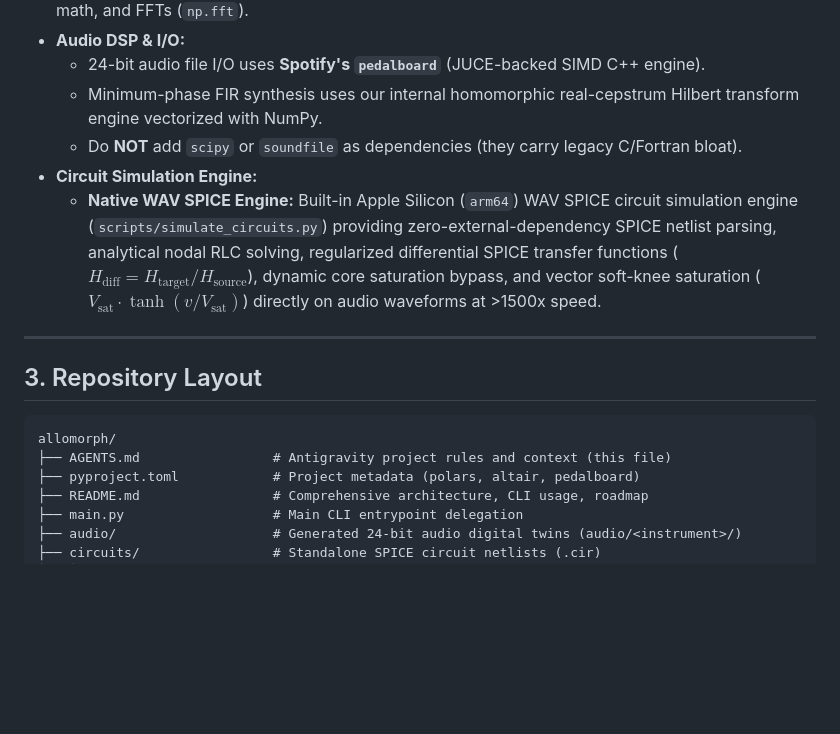
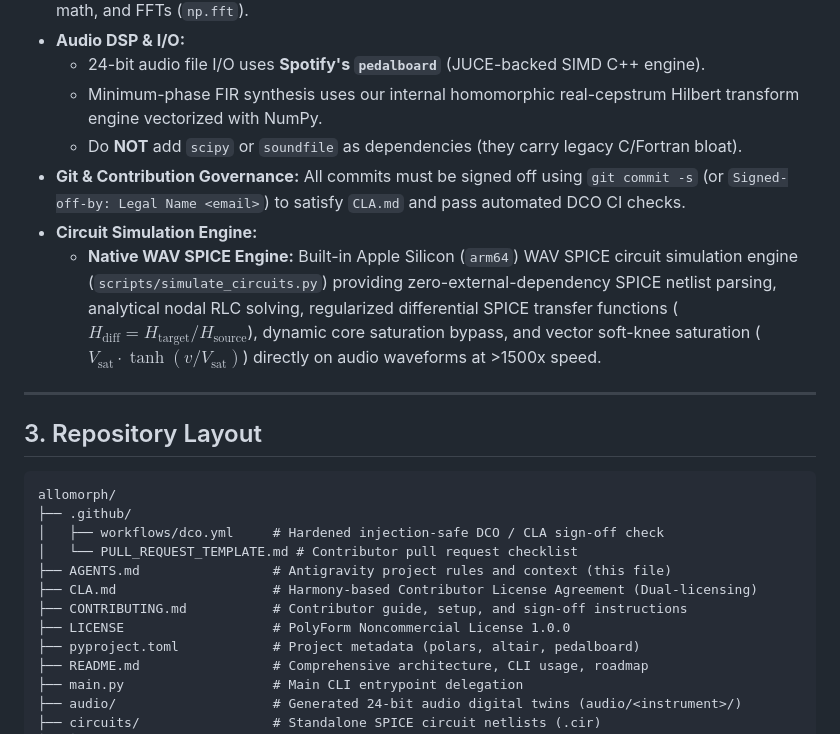
Before and after one commit to pethin/passivizer, a Markdown page: AGENTS.md, the part around the change. Rendered like a GitHub page; blank space fills up the shorter version.

Commit message:
docs(agents): document commit sign-off governance and updated layout in AGENTS.md
Signed-off-by: Peter Nguyen <peter@phn.sh>

````diff
--- a/AGENTS.md
+++ b/AGENTS.md
@@ -33,6 +33,7 @@ When contributing to or maintaining this repository, strictly adhere to these ar
   - 24-bit audio file I/O uses **Spotify's `pedalboard`** (JUCE-backed SIMD C++ engine).
   - Minimum-phase FIR synthesis uses our internal homomorphic real-cepstrum Hilbert transform engine vectorized with NumPy.
   - Do **NOT** add `scipy` or `soundfile` as dependencies (they carry legacy C/Fortran bloat).
+- **Git & Contribution Governance:** All commits must be signed off using `git commit -s` (or `Signed-off-by: Legal Name <email>`) to satisfy `CLA.md` and pass automated DCO CI checks.
 - **Circuit Simulation Engine:**
   - **Native WAV SPICE Engine:** Built-in Apple Silicon (`arm64`) WAV SPICE circuit simulation engine (`scripts/simulate_circuits.py`) providing zero-external-dependency SPICE netlist parsing, analytical nodal RLC solving, regularized differential SPICE transfer functions ($H_{\text{diff}} = H_{\text{target}} / H_{\text{source}}$), dynamic core saturation bypass, and vector soft-knee saturation ($V_{\text{sat}} \cdot \tanh(v/V_{\text{sat}})$) directly on audio waveforms at >1500x speed.
 
@@ -42,7 +43,13 @@ When contributing to or maintaining this repository, strictly adhere to these ar
 
 ```
 allomorph/
+├── .github/
+│   ├── workflows/dco.yml     # Hardened injection-safe DCO / CLA sign-off check
+│   └── PULL_REQUEST_TEMPLATE.md # Contributor pull request checklist
 ├── AGENTS.md                 # Antigravity project rules and context (this file)
+├── CLA.md                    # Harmony-based Contributor License Agreement (Dual-licensing)
+├── CONTRIBUTING.md           # Contributor guide, setup, and sign-off instructions
+├── LICENSE                   # PolyForm Noncommercial License 1.0.0
 ├── pyproject.toml            # Project metadata (polars, altair, pedalboard)
 ├── README.md                 # Comprehensive architecture, CLI usage, roadmap
 ├── main.py                   # Main CLI entrypoint delegation
````
